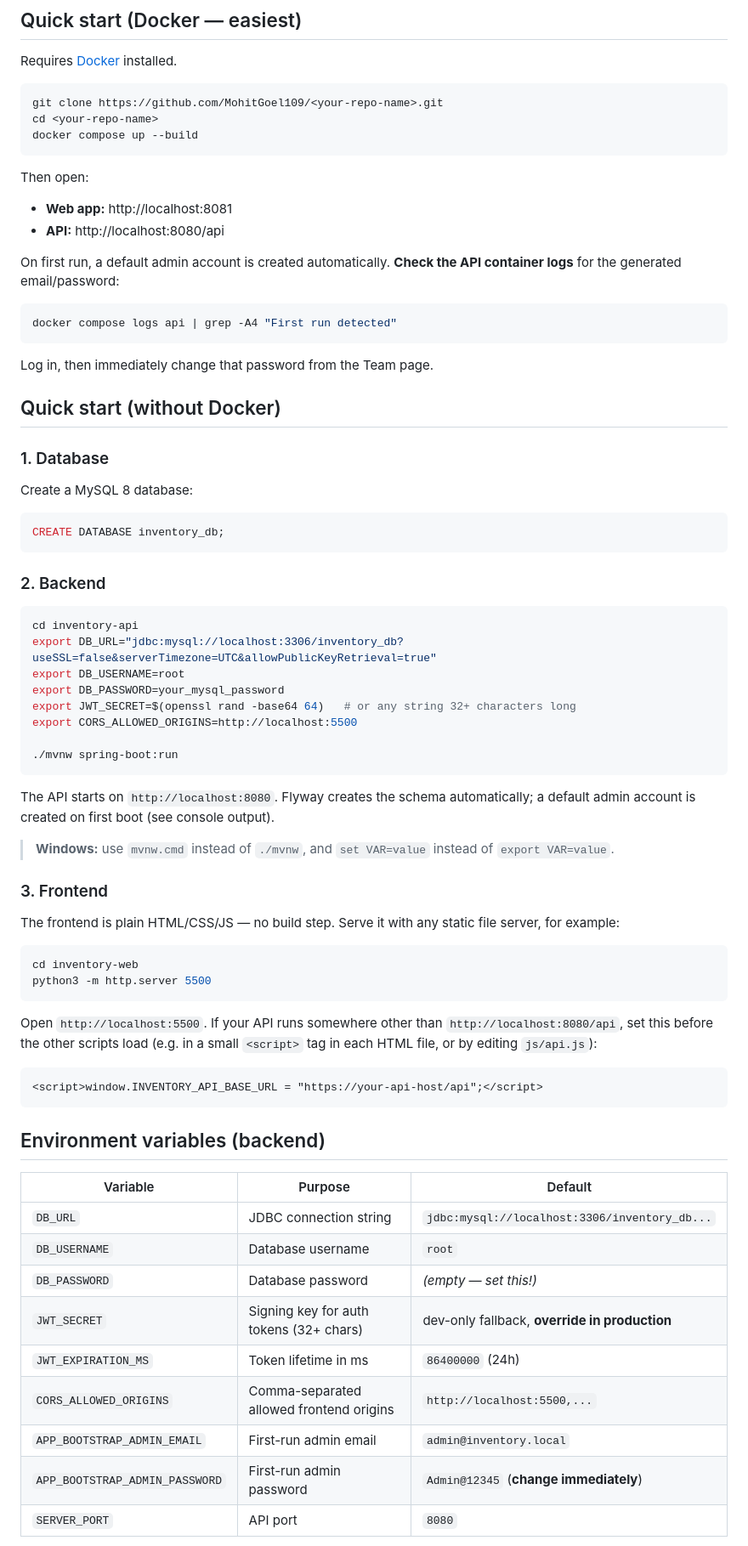
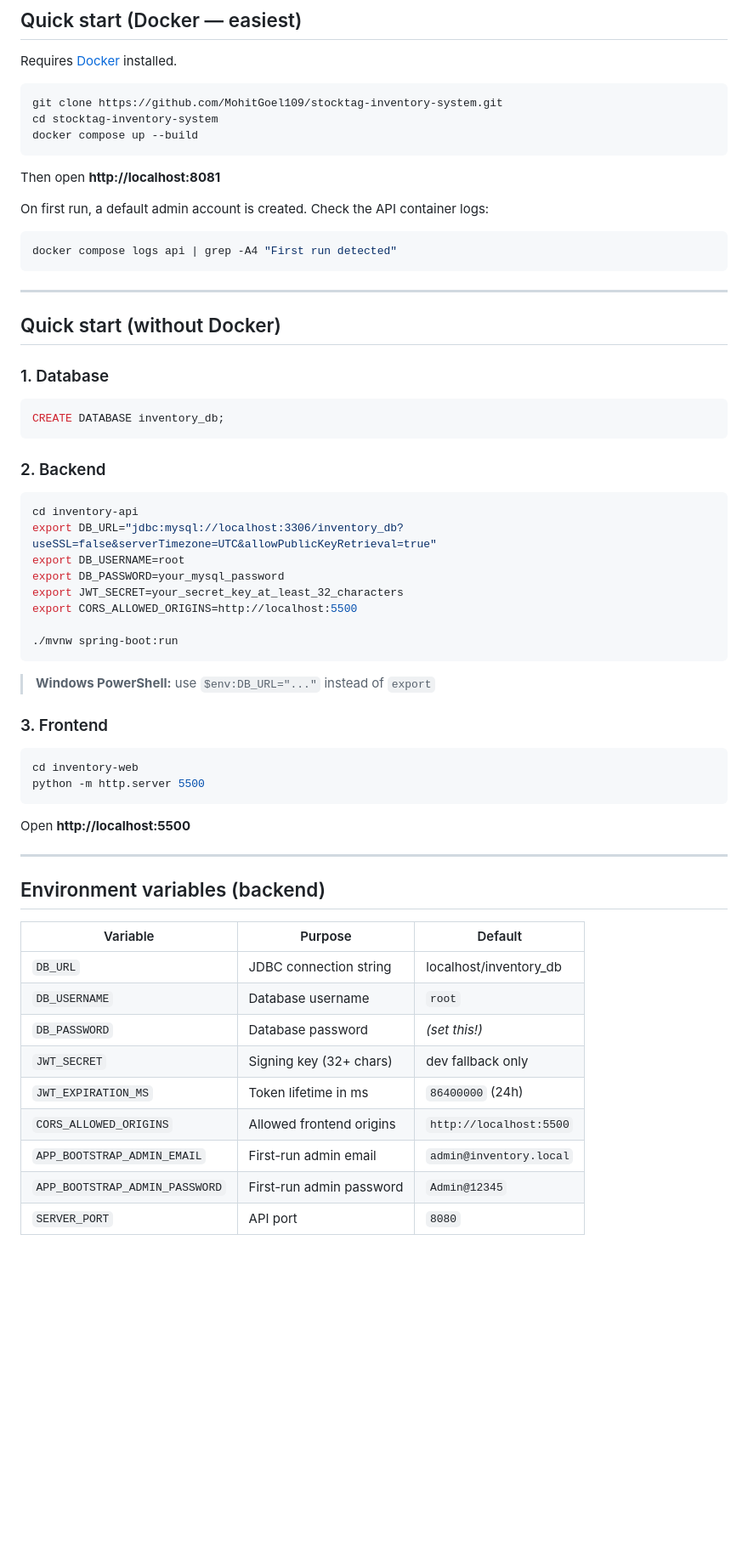
Before and after one commit to MohitGoel109/stocktag-inventory-system, a Markdown page: README.md, the part around one of its changes. Shown at 85% size. Rendered like a GitHub page; blank space fills up the shorter version.

````diff
--- a/README.md
+++ b/README.md
@@ -34,28 +82,24 @@ A full-stack inventory, order, and team management system. Originally built as a
 Requires [Docker](https://www.docker.com/) installed.
 
 ```bash
-git clone https://github.com/MohitGoel109/<your-repo-name>.git
-cd <your-repo-name>
+git clone https://github.com/MohitGoel109/stocktag-inventory-system.git
+cd stocktag-inventory-system
 docker compose up --build
 ```
 
-Then open:
-- **Web app:** http://localhost:8081
-- **API:** http://localhost:8080/api
+Then open **http://localhost:8081**
 
-On first run, a default admin account is created automatically. **Check the API container logs** for the generated email/password:
+On first run, a default admin account is created. Check the API container logs:
 
 ```bash
 docker compose logs api | grep -A4 "First run detected"
 ```
 
-Log in, then immediately change that password from the Team page.
+---
 
 ## Quick start (without Docker)
 
 ### 1. Database
-
-Create a MySQL 8 database:
 
 ```sql
 CREATE DATABASE inventory_db;
@@ -68,42 +112,36 @@ cd inventory-api
 export DB_URL="jdbc:mysql://localhost:3306/inventory_db?useSSL=false&serverTimezone=UTC&allowPublicKeyRetrieval=true"
 export DB_USERNAME=root
 export DB_PASSWORD=your_mysql_password
-export JWT_SECRET=$(openssl rand -base64 64)   # or any string 32+ characters long
+export JWT_SECRET=your_secret_key_at_least_32_characters
 export CORS_ALLOWED_ORIGINS=http://localhost:5500
 
 ./mvnw spring-boot:run
 ```
 
-The API starts on `http://localhost:8080`. Flyway creates the schema automatically; a default admin account is created on first boot (see console output).
-
-> **Windows:** use `mvnw.cmd` instead of `./mvnw`, and `set VAR=value` instead of `export VAR=value`.
+> **Windows PowerShell:** use `$env:DB_URL="..."` instead of `export`
 
 ### 3. Frontend
 
-The frontend is plain HTML/CSS/JS — no build step. Serve it with any static file server, for example:
-
 ```bash
 cd inventory-web
-python3 -m http.server 5500
+python -m http.server 5500
 ```
 
-Open `http://localhost:5500`. If your API runs somewhere other than `http://localhost:8080/api`, set this before the other scripts load (e.g. in a small `<script>` tag in each HTML file, or by editing `js/api.js`):
+Open **http://localhost:5500**
 
-```html
-<script>window.INVENTORY_API_BASE_URL = "https://your-api-host/api";</script>
-```
+---
 
 ## Environment variables (backend)
 
 | Variable | Purpose | Default |
 |---|---|---|
-| `DB_URL` | JDBC connection string | `jdbc:mysql://localhost:3306/inventory_db...` |
+| `DB_URL` | JDBC connection string | localhost/inventory_db |
 | `DB_USERNAME` | Database username | `root` |
-| `DB_PASSWORD` | Database password | *(empty — set this!)* |
-| `JWT_SECRET` | Signing key for auth tokens (32+ chars) | dev-only fallback, **override in production** |
+| `DB_PASSWORD` | Database password | *(set this!)* |
+| `JWT_SECRET` | Signing key (32+ chars) | dev fallback only |
 | `JWT_EXPIRATION_MS` | Token lifetime in ms | `86400000` (24h) |
-| `CORS_ALLOWED_ORIGINS` | Comma-separated allowed frontend origins | `http://localhost:5500,...` |
+| `CORS_ALLOWED_ORIGINS` | Allowed frontend origins | `http://localhost:5500` |
 | `APP_BOOTSTRAP_ADMIN_EMAIL` | First-run admin email | `admin@inventory.local` |
-| `APP_BOOTSTRAP_ADMIN_PASSWORD` | First-run admin password | `Admin@12345` (**change immediately**) |
+| `APP_BOOTSTRAP_ADMIN_PASSWORD` | First-run admin password | `Admin@12345` |
 | `SERVER_PORT` | API port | `8080` |
 
````
Also changed, not shown: other parts of README.md (+70 -14 lines).
